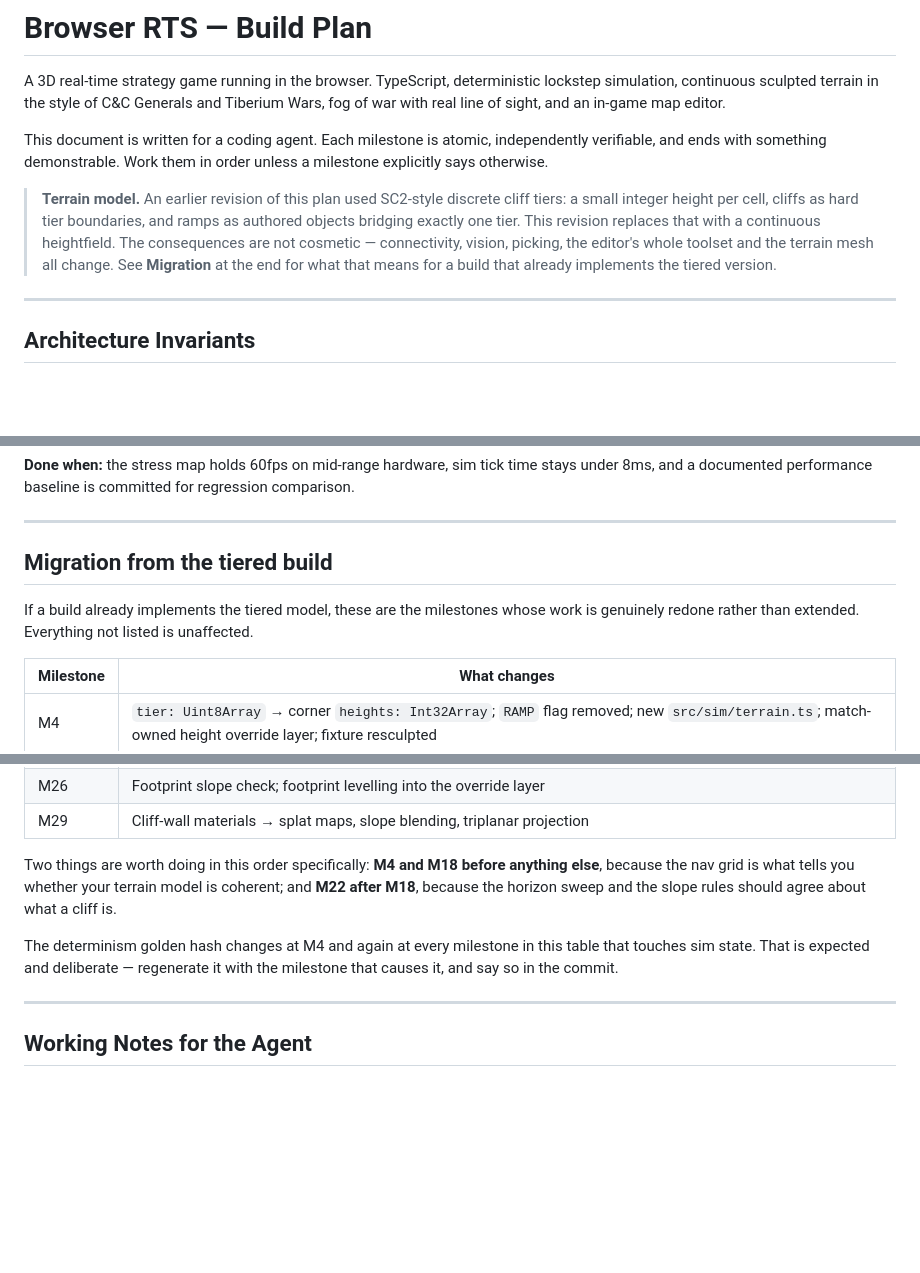
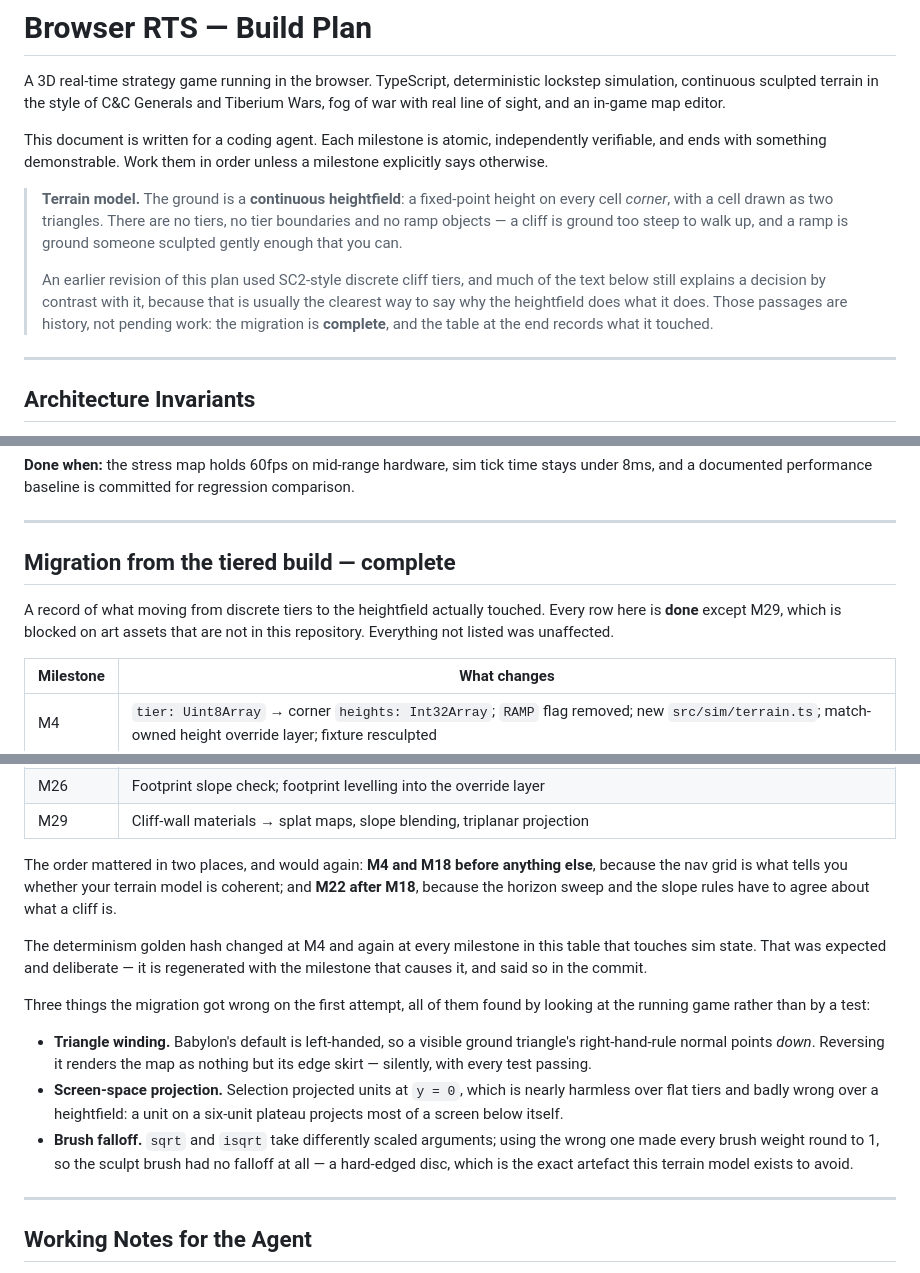
Before and after one commit to hPurnell/web_rts, a Markdown page: PLAN.md, 3 parts joined by grey strips. GitHub-like rendering; blank space fills up the shorter version.

```diff
--- a/PLAN.md
+++ b/PLAN.md
@@ -9,13 +9,17 @@ This document is written for a coding agent. Each milestone is atomic,
 independently verifiable, and ends with something demonstrable. Work them in
 order unless a milestone explicitly says otherwise.
 
-> **Terrain model.** An earlier revision of this plan used SC2-style discrete
-> cliff tiers: a small integer height per cell, cliffs as hard tier boundaries,
-> and ramps as authored objects bridging exactly one tier. This revision
-> replaces that with a continuous heightfield. The consequences are not
-> cosmetic — connectivity, vision, picking, the editor's whole toolset and the
-> terrain mesh all change. See **Migration** at the end for what that means for
-> a build that already implements the tiered version.
+> **Terrain model.** The ground is a **continuous heightfield**: a fixed-point
+> height on every cell *corner*, with a cell drawn as two triangles. There are
+> no tiers, no tier boundaries and no ramp objects — a cliff is ground too
+> steep to walk up, and a ramp is ground someone sculpted gently enough that
+> you can.
+>
+> An earlier revision of this plan used SC2-style discrete cliff tiers, and
+> much of the text below still explains a decision by contrast with it, because
+> that is usually the clearest way to say why the heightfield does what it
+> does. Those passages are history, not pending work: the migration is
+> **complete**, and the table at the end records what it touched.
 
 ---
 
@@ -816,11 +820,11 @@ regression comparison.
 
 ---
 
-## Migration from the tiered build
+## Migration from the tiered build — complete
 
-If a build already implements the tiered model, these are the milestones whose
-work is genuinely redone rather than extended. Everything not listed is
-unaffected.
+A record of what moving from discrete tiers to the heightfield actually
+touched. Every row here is **done** except M29, which is blocked on art assets
+that are not in this repository. Everything not listed was unaffected.
 
 | Milestone | What changes |
 |---|---|
@@ -838,14 +842,28 @@ unaffected.
 | M26 | Footprint slope check; footprint levelling into the override layer |
 | M29 | Cliff-wall materials → splat maps, slope blending, triplanar projection |
 
-Two things are worth doing in this order specifically: **M4 and M18 before
+The order mattered in two places, and would again: **M4 and M18 before
 anything else**, because the nav grid is what tells you whether your terrain
 model is coherent; and **M22 after M18**, because the horizon sweep and the
-slope rules should agree about what a cliff is.
+slope rules have to agree about what a cliff is.
 
-The determinism golden hash changes at M4 and again at every milestone in this
-table that touches sim state. That is expected and deliberate — regenerate it
-with the milestone that causes it, and say so in the commit.
+The determinism golden hash changed at M4 and again at every milestone in this
+table that touches sim state. That was expected and deliberate — it is
+regenerated with the milestone that causes it, and said so in the commit.
+
+Three things the migration got wrong on the first attempt, all of them found by
+looking at the running game rather than by a test:
+
+- **Triangle winding.** Babylon's default is left-handed, so a visible ground
+  triangle's right-hand-rule normal points *down*. Reversing it renders the map
+  as nothing but its edge skirt — silently, with every test passing.
+- **Screen-space projection.** Selection projected units at `y = 0`, which is
+  nearly harmless over flat tiers and badly wrong over a heightfield: a unit on
+  a six-unit plateau projects most of a screen below itself.
+- **Brush falloff.** `sqrt` and `isqrt` take differently scaled arguments;
+  using the wrong one made every brush weight round to 1, so the sculpt brush
+  had no falloff at all — a hard-edged disc, which is the exact artefact this
+  terrain model exists to avoid.
 
 ---
 
```
Also changed, not shown: README.md (+48 -3 lines).
